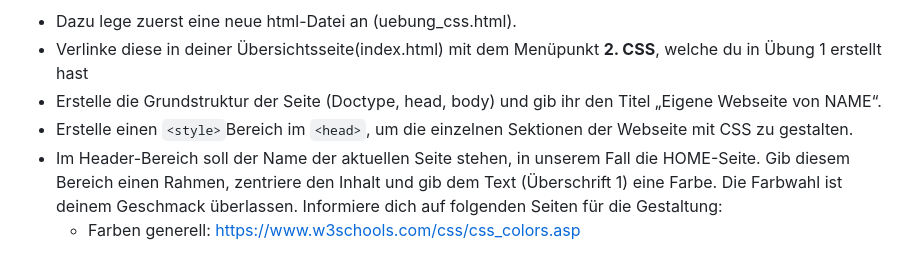
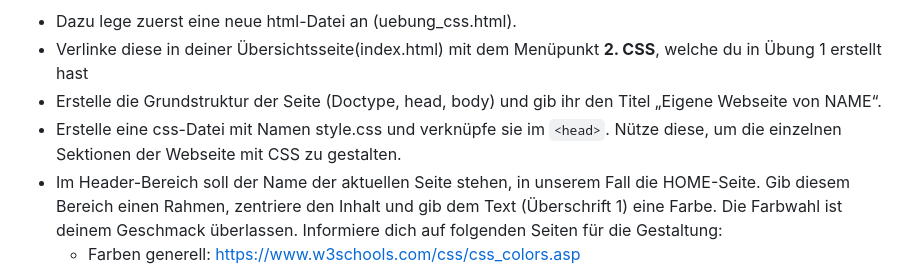
Before and after one commit to htl-saalfelden-duft/first-html-raaigner11-del, a Markdown page: README.md, the part around the change. Rendered like a GitHub page.

Commit message:
Update README.md
Changed Readme

```diff
--- a/README.md
+++ b/README.md
@@ -47,7 +47,7 @@ Das Ergebnis sollte in etwa so aussehen:
 - Dazu lege zuerst eine neue html-Datei an (uebung_css.html).
 - Verlinke diese in deiner Übersichtsseite(index.html) mit dem Menüpunkt **2. CSS**, welche du in Übung 1 erstellt hast
 - Erstelle die Grundstruktur der Seite (Doctype, head, body) und gib ihr den Titel „Eigene Webseite von NAME“.
-- Erstelle einen ``<style>``Bereich im ``<head>``, um die einzelnen Sektionen der Webseite mit CSS zu gestalten.
+- Erstelle eine css-Datei mit Namen style.css und verknüpfe sie im ``<head>``. Nütze diese, um die einzelnen Sektionen der Webseite mit CSS zu gestalten.
 - Im Header-Bereich soll der Name der aktuellen Seite stehen, in unserem Fall die HOME-Seite. Gib diesem Bereich einen Rahmen, zentriere den Inhalt und gib dem Text (Überschrift 1) eine Farbe. Die Farbwahl ist deinem Geschmack überlassen.
   Informiere dich auf folgenden Seiten für die Gestaltung:
 	- Farben generell: https://www.w3schools.com/css/css_colors.asp
```
